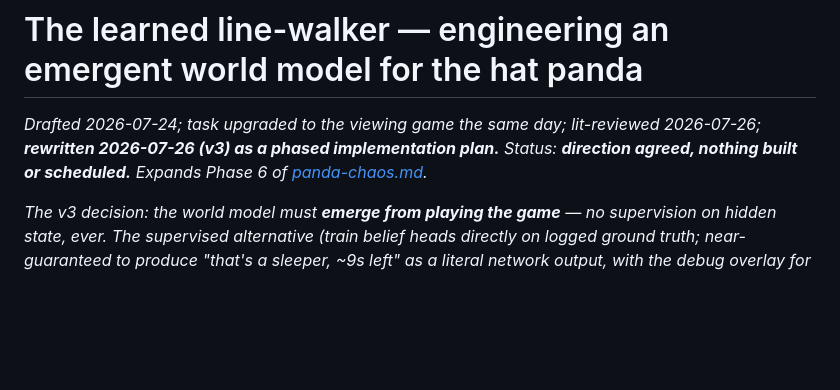
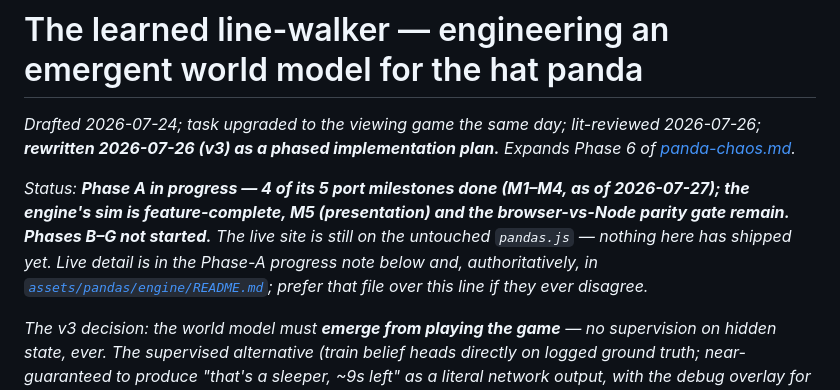
Before and after one commit to Ameya-bit/Ameya-bit.github.io, a Markdown page: design/panda-policy-net.md, the part around the change. Drawn GitHub-style; blank space fills up the shorter version.

```diff
--- a/design/panda-policy-net.md
+++ b/design/panda-policy-net.md
@@ -1,6 +1,8 @@
 # The learned line-walker — engineering an emergent world model for the hat panda
 
-*Drafted 2026-07-24; task upgraded to the viewing game the same day; lit-reviewed 2026-07-26; **rewritten 2026-07-26 (v3) as a phased implementation plan.** Status: **direction agreed, nothing built or scheduled.** Expands Phase 6 of [panda-chaos.md](panda-chaos.md).*
+*Drafted 2026-07-24; task upgraded to the viewing game the same day; lit-reviewed 2026-07-26; **rewritten 2026-07-26 (v3) as a phased implementation plan.** Expands Phase 6 of [panda-chaos.md](panda-chaos.md).*
+
+*Status: **Phase A in progress — 4 of its 5 port milestones done (M1–M4, as of 2026-07-27); the engine's sim is feature-complete, M5 (presentation) and the browser-vs-Node parity gate remain. Phases B–G not started.** The live site is still on the untouched `pandas.js` — nothing here has shipped yet. Live detail is in the Phase-A progress note below and, authoritatively, in [`assets/pandas/engine/README.md`](../assets/pandas/engine/README.md); prefer that file over this line if they ever disagree.*
 
 *The v3 decision: the world model must **emerge from playing the game** — no supervision on hidden state, ever. The supervised alternative (train belief heads directly on logged ground truth; near-guaranteed to produce "that's a sleeper, ~9s left" as a literal network output, with the debug overlay for free) was weighed 2026-07-26 and set aside. It survives as the **documented fallback** if the emergence run comes up dry, and shares ~80% of the infrastructure below — sim, corpora, logging, export, evals, even the probe tooling. Only Phase E actually commits to emergence; nothing built before it is wasted either way.*
 
```
Also changed, not shown: design/panda-chaos.md (+17 -3 lines), 1 other file.
